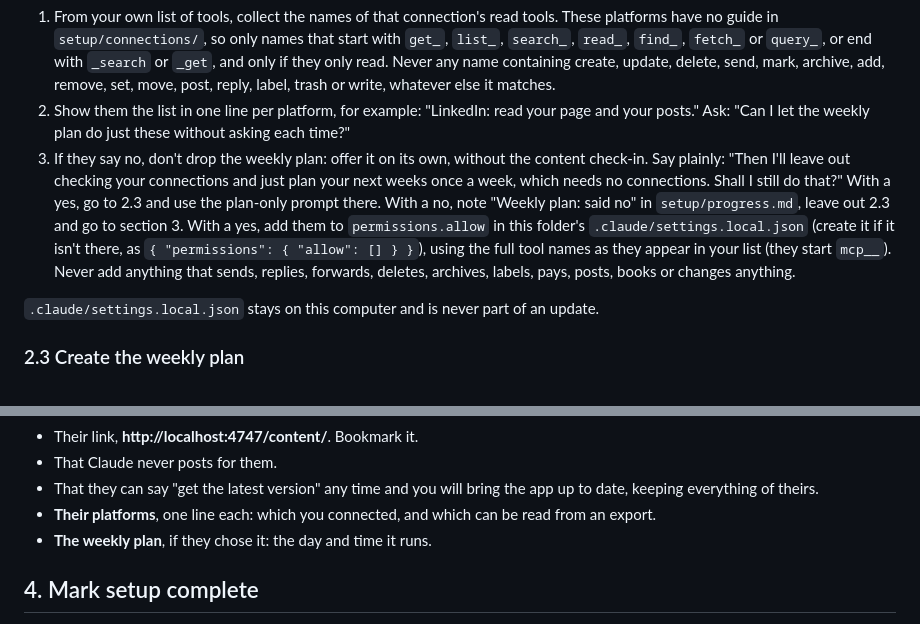
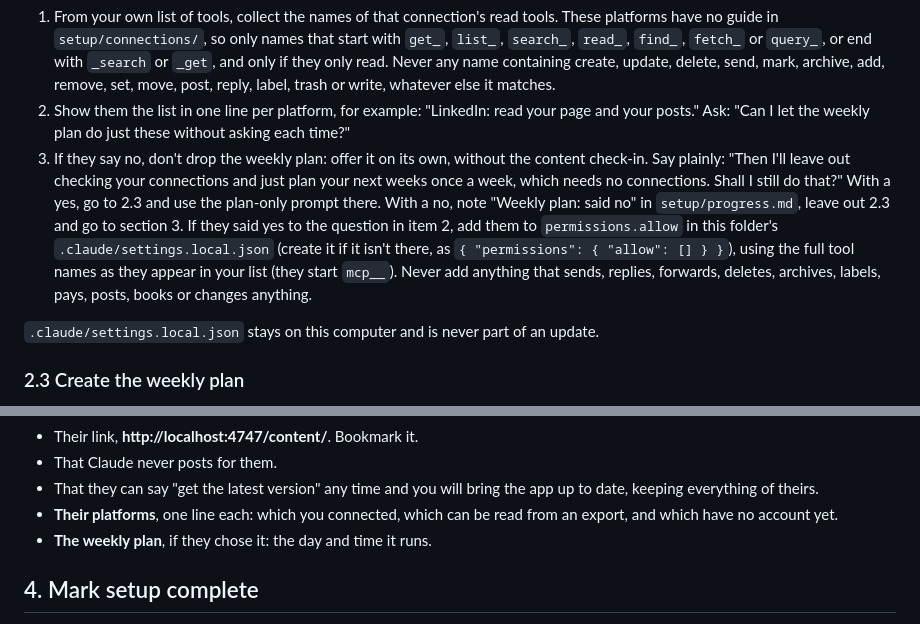
Before and after one commit to georgecairns-ui/content-machine-os, a Markdown page: setup/09-check-and-hand-over.md, 2 parts joined by grey strips. Rendered like a GitHub page.

Commit message:
Content hand-over: clearer yes, no-account status
Co-Authored-By: Claude Opus 5.5 <noreply@anthropic.com>

```diff
--- a/setup/09-check-and-hand-over.md
+++ b/setup/09-check-and-hand-over.md
@@ -37,7 +37,7 @@ Each weekly run also does a content check-in, which reads every platform that's
 1. From your own list of tools, collect the names of that connection's read tools. These platforms have no guide in `setup/connections/`, so only names that start with `get_`, `list_`, `search_`, `read_`, `find_`, `fetch_` or `query_`, or end with `_search` or `_get`, and only if they only read. Never any name containing create, update, delete, send, mark, archive, add, remove, set, move, post, reply, label, trash or write, whatever else it matches.
 2. Show them the list in one line per platform, for example: "LinkedIn: read your page and your posts." Ask: "Can I let the weekly plan do just these without asking each time?"
 3. If they say no, don't drop the weekly plan: offer it on its own, without the content check-in. Say plainly: "Then I'll leave out checking your connections and just plan your next weeks once a week, which needs no connections. Shall I still do that?" With a yes, go to 2.3 and use the plan-only prompt there. With a no, note "Weekly plan: said no" in `setup/progress.md`, leave out 2.3 and go to section 3.
-   With a yes, add them to `permissions.allow` in this folder's `.claude/settings.local.json` (create it if it isn't there, as `{ "permissions": { "allow": [] } }`), using the full tool names as they appear in your list (they start `mcp__`). Never add anything that sends, replies, forwards, deletes, archives, labels, pays, posts, books or changes anything.
+   If they said yes to the question in item 2, add them to `permissions.allow` in this folder's `.claude/settings.local.json` (create it if it isn't there, as `{ "permissions": { "allow": [] } }`), using the full tool names as they appear in your list (they start `mcp__`). Never add anything that sends, replies, forwards, deletes, archives, labels, pays, posts, books or changes anything.
 
 `.claude/settings.local.json` stays on this computer and is never part of an update.
 
@@ -75,7 +75,7 @@ Then tell them, briefly:
 - Their link, **http://localhost:4747/content/**. Bookmark it.
 - That Claude never posts for them.
 - That they can say "get the latest version" any time and you will bring the app up to date, keeping everything of theirs.
-- **Their platforms**, one line each: which you connected, and which can be read from an export.
+- **Their platforms**, one line each: which you connected, which can be read from an export, and which have no account yet.
 - **The weekly plan**, if they chose it: the day and time it runs.
 
 ## 4. Mark setup complete
```
